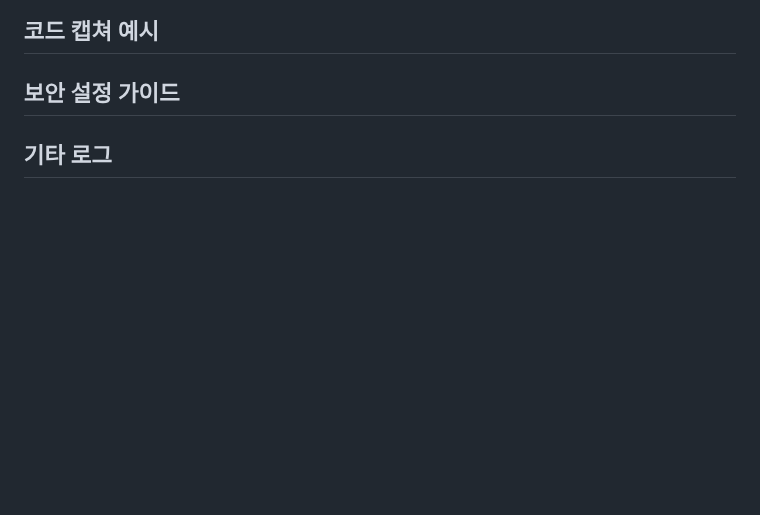
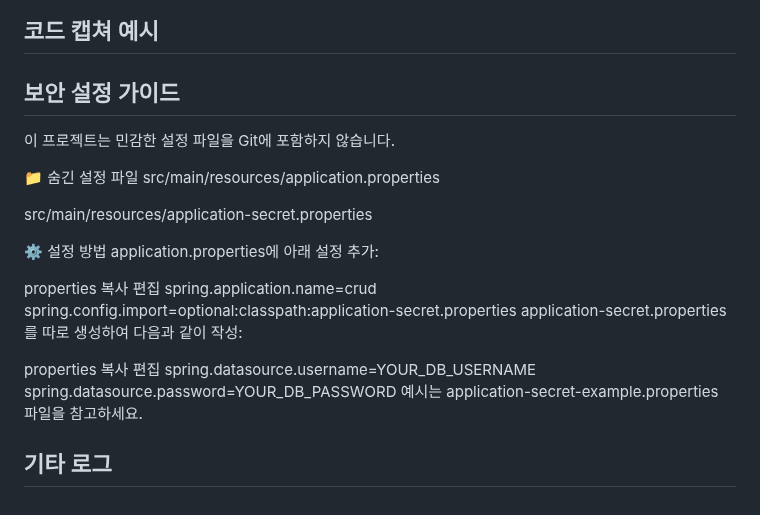
Before and after one commit to berichmore/Toy_CRUD_A, a Markdown page: README.md, the part around the change. Rendered like a GitHub page; blank space fills up the shorter version.

```diff
--- a/README.md
+++ b/README.md
@@ -140,5 +140,28 @@ spring.datasource.password=YOUR_DB_PASSWORD<br>
 ## 코드 캡쳐 예시
 
 ## 보안 설정 가이드
+이 프로젝트는 민감한 설정 파일을 Git에 포함하지 않습니다.
+
+📁 숨긴 설정 파일
+src/main/resources/application.properties
+
+src/main/resources/application-secret.properties
+
+⚙️ 설정 방법
+application.properties에 아래 설정 추가:
+
+properties
+복사
+편집
+spring.application.name=crud
+spring.config.import=optional:classpath:application-secret.properties
+application-secret.properties를 따로 생성하여 다음과 같이 작성:
+
+properties
+복사
+편집
+spring.datasource.username=YOUR_DB_USERNAME
+spring.datasource.password=YOUR_DB_PASSWORD
+예시는 application-secret-example.properties 파일을 참고하세요.
 
 ## 기타 로그
```
